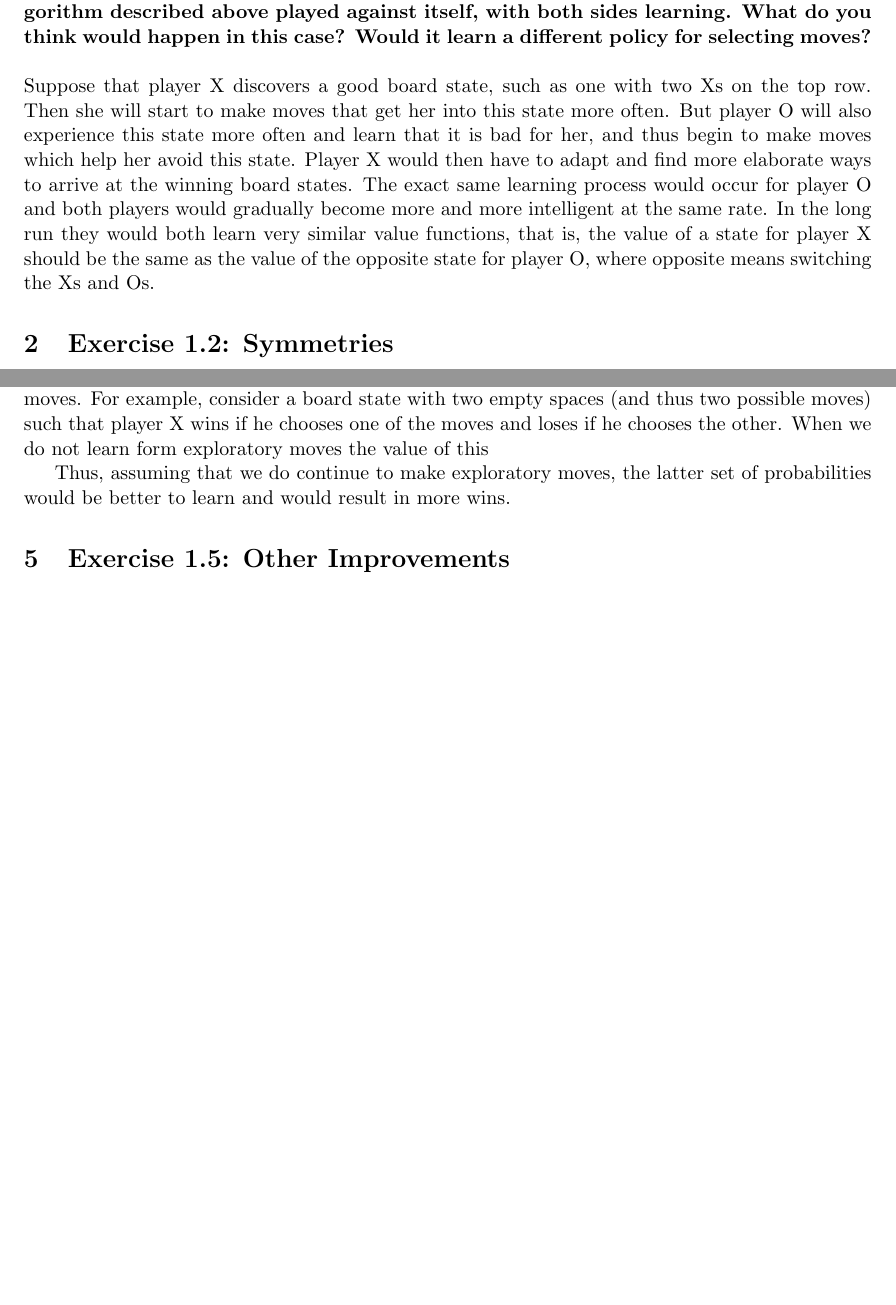
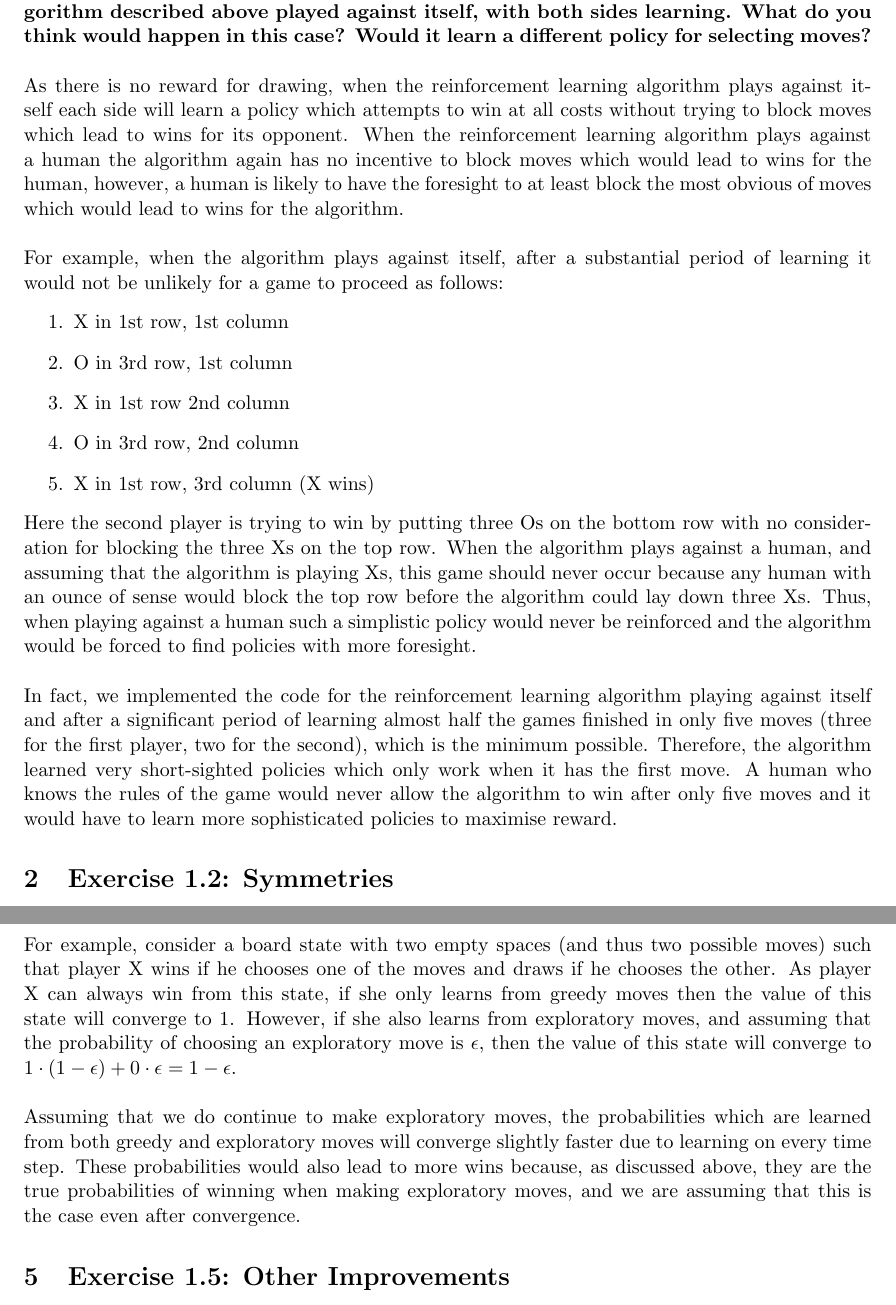
Before and after one commit to rafarui/reinforcement-learning-book, a LaTeX document (chapter1/latex/solutions.tex): two parts of pages 1 and 2 of 2 before the commit and two parts of pages 1 and 3 of 3 after it, joined at a grey line, cut so that both start at the same text, the shorter picture padded with empty space. Compiled offline with pdfLaTeX.

Commit message:
update solutions

```diff
--- a/chapter1/latex/solutions.tex
+++ b/chapter1/latex/solutions.tex
@@ -57,8 +57,19 @@
 
 \textbf{Suppose, instead of playing against a random opponent, the reinforcement learning algorithm described above played against itself, with both sides learning. What do you think would happen in this case? Would it learn a different policy for selecting moves?}
 \\ \\
-Suppose that player X discovers a good board state, such as one with two Xs on the top row. Then she will start to make moves that get her into this state more often. But player O will also experience this state more often and learn that it is bad for her, and thus begin to make moves which help her avoid this state. Player X would then have to adapt and find more elaborate ways to arrive at the winning board states. The exact same learning process would occur for player O and both players would gradually become more and more intelligent at the same rate. In the long run they would both learn very similar value functions, that is, the value of a state for player X should be the same as the value of the opposite state for player O, where opposite means switching the Xs and Os.
-
+As there is no reward for drawing, when the reinforcement learning algorithm plays against itself each side will learn a policy which attempts to win at all costs without trying to block moves which lead to wins for its opponent. When the reinforcement learning algorithm plays against a human the algorithm again has no incentive to block moves which would lead to wins for the human, however, a human is likely to have the foresight to at least block the most obvious of moves which would lead to wins for the algorithm.
+\\ \\
+For example, when the algorithm plays against itself, after a substantial period of learning it would not be unlikely for a game to proceed as follows:
+\begin{enumerate}
+	\item X in 1st row, 1st column
+	\item O in 3rd row, 1st column
+	\item X in 1st row 2nd column
+	\item O in 3rd row, 2nd column
+	\item X in 1st row, 3rd column (X wins)
+\end{enumerate}
+Here the second player is trying to win by putting three Os on the bottom row with no consideration for blocking the three Xs on the top row. When the algorithm plays against a human, and assuming that the algorithm is playing Xs, this game should never occur because any human with an ounce of sense would block the top row before the algorithm could lay down three Xs. Thus, when playing against a human such a simplistic policy would never be reinforced and the algorithm would be forced to find policies with more foresight.
+\\ \\
+In fact, we implemented the code for the reinforcement learning algorithm playing against itself and after a significant period of learning almost half the games finished in only five moves (three for the first player, two for the second), which is the minimum possible. Therefore, the algorithm learned very short-sighted policies which only work when it has the first move. A human who knows the rules of the game would never allow the algorithm to win after only five moves and it would have to learn more sophisticated policies to maximise reward.
 
 \section{Exercise 1.2: Symmetries}
 
@@ -82,10 +93,11 @@ It would likely play worse than a nongreedy player. To begin with, all non-termi
 
 \textbf{Suppose learning updates occurred after all moves, including exploratory moves. If the step-size parameter is appropriately reduced over time (but not the tendency to explore), then the state values would converge to a different set of probabilities. What (conceptually) are the two sets of probabilities computed when we do, and when we do not, learn from exploratory moves? Assuming that we do continue to make exploratory moves, which set of probabilities might be better to learn? Which would result in more wins?}
 \\ \\
-When we do not learn from exploratory moves the value of each state converges to the true probability of winning from that state, assuming that after convergence we always move greedily. When we do learn from exploratory moves the value of each state converges to the true probability of winning from that state, assuming that after convergence we continue to make exploratory moves. For example, consider a board state with two empty spaces (and thus two possible moves) such that player X wins if he chooses one of the moves and loses if he chooses the other. When we do not learn form exploratory moves the value of this
-
-
-Thus, assuming that we do continue to make exploratory moves, the latter set of probabilities would be better to learn and would result in more wins.
+When we do not learn from exploratory moves the value of each state converges to the true probability of winning from that state, assuming that after convergence we always move greedily. When we do learn from exploratory moves the value of each state converges to the true probability of winning from that state, assuming that after convergence we continue to make exploratory moves.
+\\ \\
+For example, consider a board state with two empty spaces (and thus two possible moves) such that player X wins if he chooses one of the moves and draws if he chooses the other. As player X can always win from this state, if she only learns from greedy moves then the value of this state will converge to 1. However, if she also learns from exploratory moves, and assuming that the probability of choosing an exploratory move is $\epsilon$, then the value of this state will converge to $1 \cdot (1-\epsilon) + 0 \cdot \epsilon = 1-\epsilon$.
+\\ \\
+Assuming that we do continue to make exploratory moves, the probabilities which are learned from both greedy and exploratory moves will converge slightly faster due to learning on every time step. These probabilities would also lead to more wins because, as discussed above, they are the true probabilities of winning when making exploratory moves, and we are assuming that this is the case even after convergence.
 
 \section{Exercise 1.5: Other Improvements}
 
```
Also changed, not shown: chapter1/latex/solutions.pdf, 2 other files.
